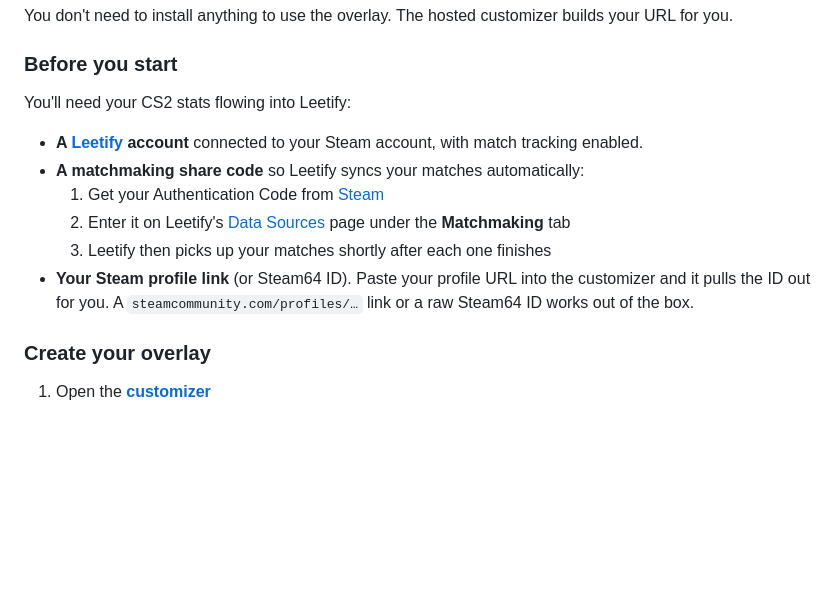
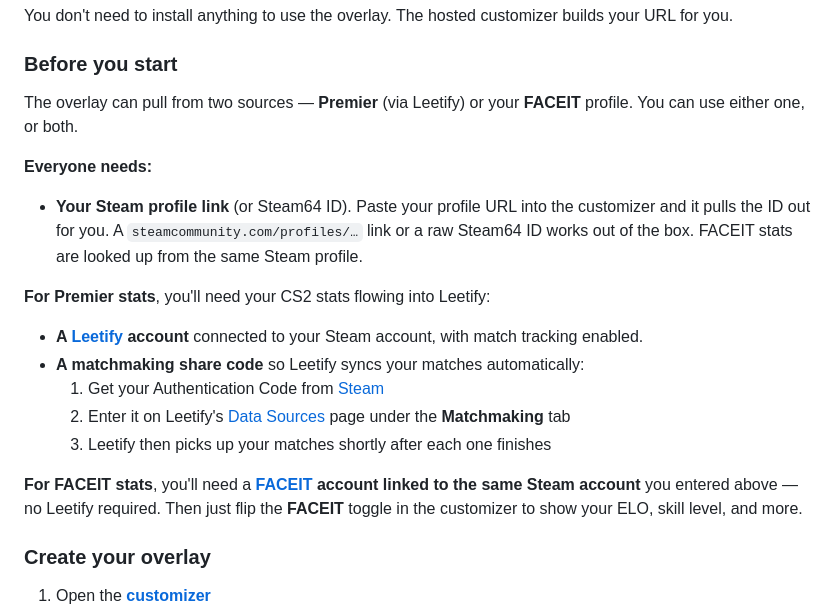
Before and after one commit to sidkapahi/cs2-stats-overlay, a Markdown page: README.md, the part around the change. Rendered like a GitHub page; blank space fills up the shorter version.

Commit message:
docs: note FACEIT profile option in Before you start
Co-Authored-By: Claude Opus 4.8 <noreply@anthropic.com>
Claude-Session: https://claude.ai/code/session_01KiEanGTyCfTDfMd2mC7KjB

```diff
--- a/README.md
+++ b/README.md
@@ -60,7 +60,17 @@ builds your URL for you.
 
 ### Before you start
 
-You'll need your CS2 stats flowing into Leetify:
+The overlay can pull from two sources — **Premier** (via Leetify) or your
+**FACEIT** profile. You can use either one, or both.
+
+**Everyone needs:**
+
+- **Your Steam profile link** (or Steam64 ID). Paste your profile URL into the
+  customizer and it pulls the ID out for you. A `steamcommunity.com/profiles/…`
+  link or a raw Steam64 ID works out of the box. FACEIT stats are looked up from
+  the same Steam profile.
+
+**For Premier stats**, you'll need your CS2 stats flowing into Leetify:
 
 - **A [Leetify](https://leetify.com) account** connected to your Steam account,
   with match tracking enabled.
@@ -70,9 +80,11 @@ You'll need your CS2 stats flowing into Leetify:
   2. Enter it on Leetify's [Data Sources](https://leetify.com/app/data-sources)
      page under the **Matchmaking** tab
   3. Leetify then picks up your matches shortly after each one finishes
-- **Your Steam profile link** (or Steam64 ID). Paste your profile URL into the
-  customizer and it pulls the ID out for you. A `steamcommunity.com/profiles/…`
-  link or a raw Steam64 ID works out of the box.
+
+**For FACEIT stats**, you'll need a **[FACEIT](https://www.faceit.com) account
+linked to the same Steam account** you entered above — no Leetify required. Then
+just flip the **FACEIT** toggle in the customizer to show your ELO, skill level,
+and more.
 
 ### Create your overlay
 
```
